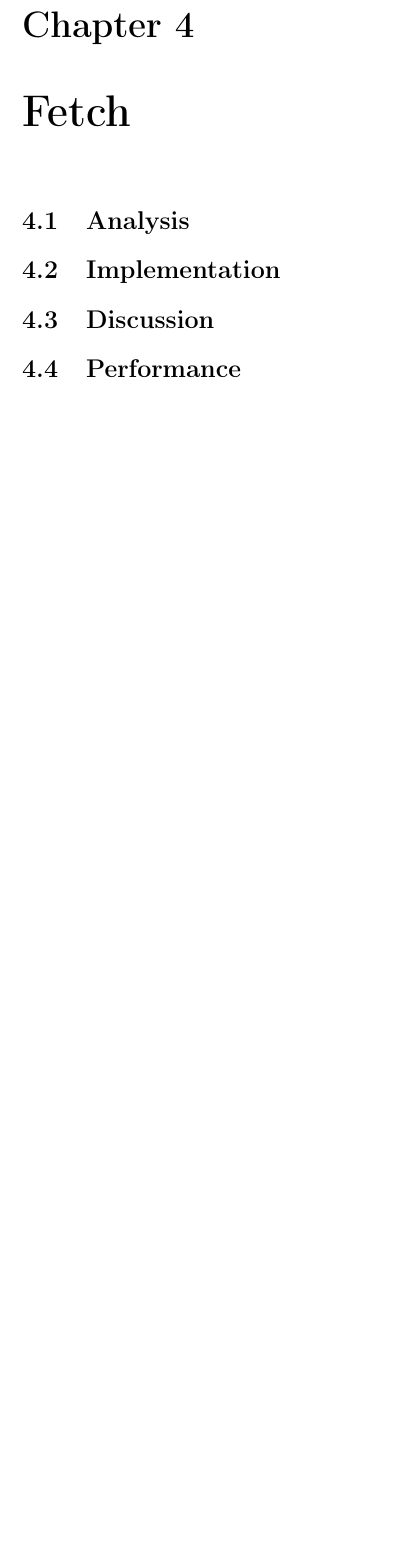
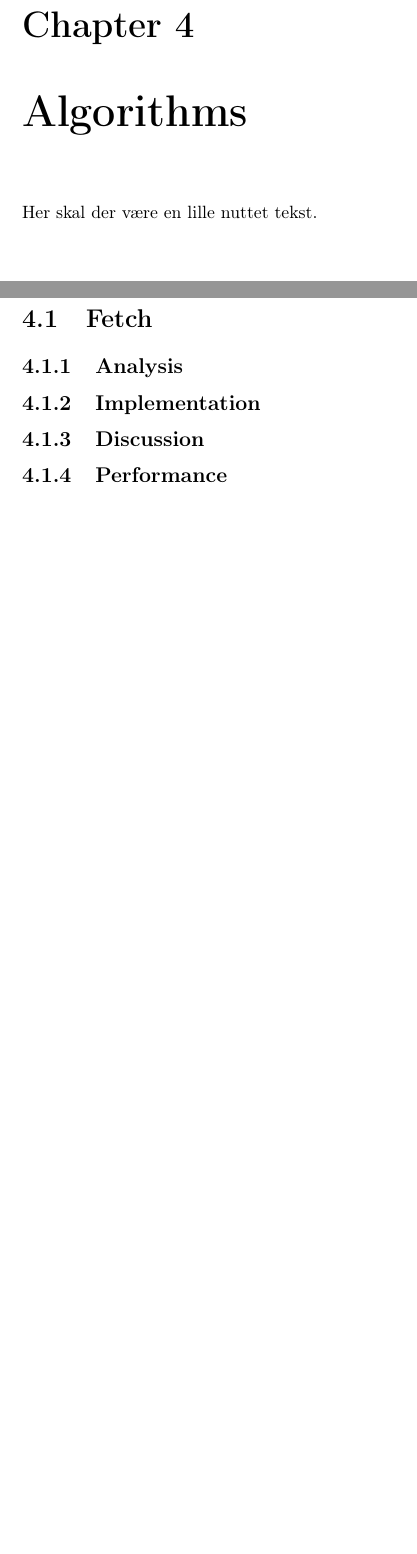
Before and after one commit to mikaellindemann/Distributed-Consensus, a LaTeX document (doc/tex/DCR-Consensus.tex, which reads doc/tex/content/fetch.tex, doc/tex/content/problem-analysis.tex): part of page 6 of 9 before the commit and two parts of pages 6 and 7 of 10 after it, the two joined at a grey line, cut so that both start at the same text, the shorter picture padded with empty space. Compiled offline with pdfLaTeX.

Commit message:
More structure to the algorithms part of the report.

```diff
--- a/doc/tex/content/fetch.tex
+++ b/doc/tex/content/fetch.tex
@@ -1,6 +1,6 @@
 % !TeX root = ../DCR-Consensus.tex
-\chapter{Fetch}
-\section{Analysis} % Hvad er problemet
-\section{Implementation} % hvordan løses det
-\section{Discussion} % bliver problemet løst
-\section{Performance} % hvor godt løses det
+\section{Fetch}
+\subsection{Analysis} % Hvad er problemet
+\subsection{Implementation} % hvordan løses det
+\subsection{Discussion} % bliver problemet løst
+\subsection{Performance} % hvor godt løses det
--- a/doc/tex/content/problem-analysis.tex
+++ b/doc/tex/content/problem-analysis.tex
@@ -1,3 +1,5 @@
 % !TeX root = ../DCR-Consensus.tex
+\chapter{Algorithms}
+Her skal der være en lille nuttet tekst.
 \include{content/fetch}
 \include{content/stitch}
```
Also changed, not shown: doc/tex/content/stitch.tex (+5 -5 lines), 1 other file.
